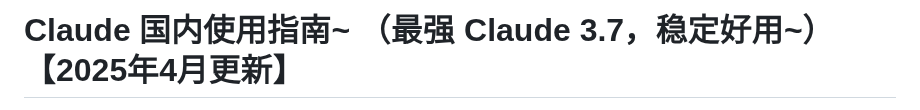
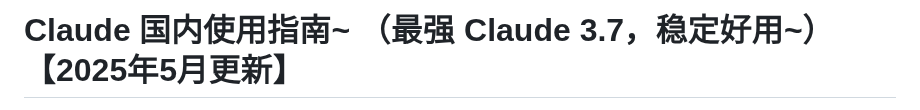
Before and after one commit to claude-site/Claude, a Markdown page: README.md, the part around one of its changes. Drawn GitHub-style.

```diff
--- a/README.md
+++ b/README.md
@@ -1,2 +1,2 @@
-# Claude 国内使用指南~ （最强 Claude 3.7，稳定好用~）【2025年4月更新】
+# Claude 国内使用指南~ （最强 Claude 3.7，稳定好用~）【2025年5月更新】
 
```
Also changed, not shown: other parts of README.md (+1 -1 lines).
